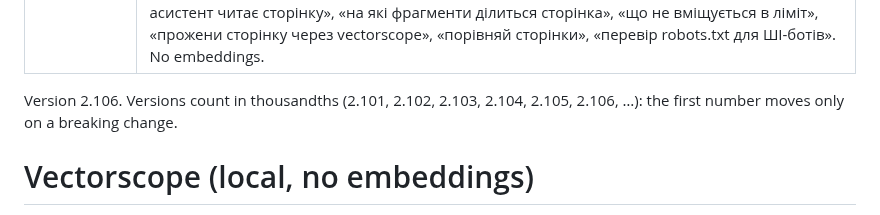
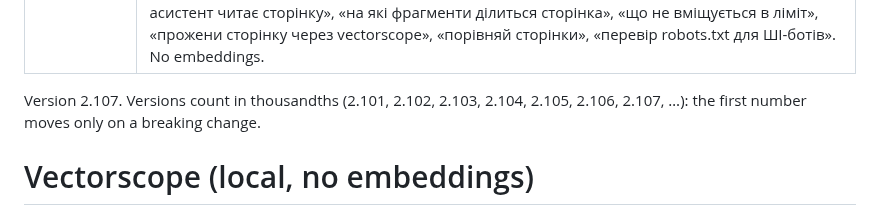
Before and after one commit to Olexan-art/getlooploop-skills, a Markdown page: skills/vectorscope/SKILL.md, the part around the change. Drawn GitHub-style.

```diff
--- a/skills/vectorscope/SKILL.md
+++ b/skills/vectorscope/SKILL.md
@@ -3,7 +3,7 @@ name: vectorscope
 description: Show how an AI assistant's retriever or a RAG pipeline reads public web pages - the GetLoopLoop Vectorscope's exact fetch, extraction, chunking and 26-passage cap, robots.txt verdicts for AI crawlers (GPTBot, OAI-SearchBot, ClaudeBot, PerplexityBot, Google-Extended and more), automatic structure checks, and an agent-written grouping, query test and rewrite plan, as an HTML report; compares 2 to 5 pages. Use when the user asks how AI reads a page, what passages it splits into, what falls past a retrieval cap, whether AI bots are blocked, how to make a page easier for AI to cite, how pages compare for AI search, or names vectorscope. Ukrainian requests too, e.g. «як ШІ-асистент читає сторінку», «на які фрагменти ділиться сторінка», «що не вміщується в ліміт», «прожени сторінку через vectorscope», «порівняй сторінки», «перевір robots.txt для ШІ-ботів». No embeddings.
 ---
 
-Version 2.106. Versions count in thousandths (2.101, 2.102, 2.103, 2.104, 2.105, 2.106, …): the first number moves only on a breaking change.
+Version 2.107. Versions count in thousandths (2.101, 2.102, 2.103, 2.104, 2.105, 2.106, 2.107, …): the first number moves only on a breaking change.
 
 # Vectorscope (local, no embeddings)
 
```
Also changed, not shown: README.md (+1 -1 lines), README.uk.md (+1 -1 lines), docs/report-footer.png, 14 other files.
